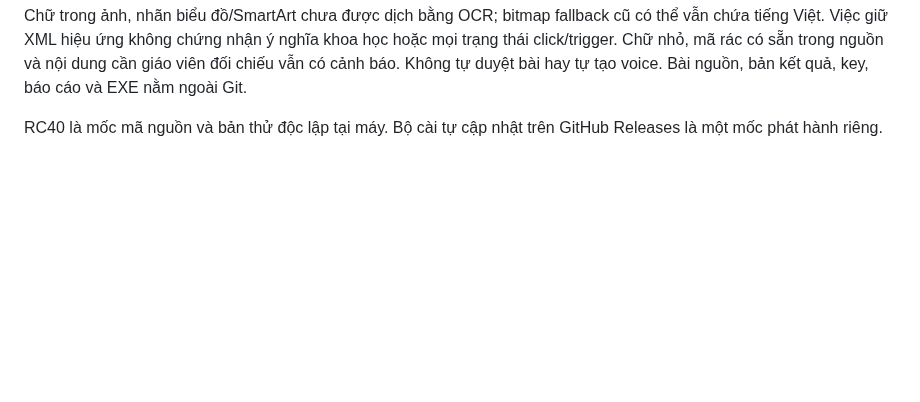
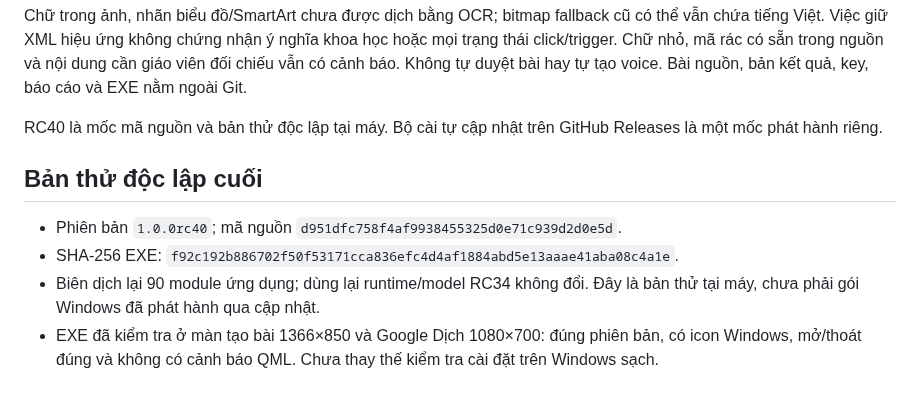
Before and after one commit to whitelotus-web/BiliClass, a Markdown page: docs/SOURCE_DESIGN_RC40.md, the part around the change. Rendered like a GitHub page; blank space fills up the shorter version.

Commit message:
docs: record verified RC40 standalone build

```diff
--- a/docs/SOURCE_DESIGN_RC40.md
+++ b/docs/SOURCE_DESIGN_RC40.md
@@ -65,3 +65,13 @@ tự tạo voice. Bài nguồn, bản kết quả, key, báo cáo và EXE nằm
 
 RC40 là mốc mã nguồn và bản thử độc lập tại máy. Bộ cài tự cập nhật trên GitHub
 Releases là một mốc phát hành riêng.
+
+## Bản thử độc lập cuối
+
+- Phiên bản `1.0.0rc40`; mã nguồn `d951dfc758f4af9938455325d0e71c939d2d0e5d`.
+- SHA-256 EXE: `f92c192b886702f50f53171cca836efc4d4af1884abd5e13aaae41aba08c4a1e`.
+- Biên dịch lại 90 module ứng dụng; dùng lại runtime/model RC34 không đổi.
+  Đây là bản thử tại máy, chưa phải gói Windows đã phát hành qua cập nhật.
+- EXE đã kiểm tra ở màn tạo bài 1366×850 và Google Dịch 1080×700: đúng phiên
+  bản, có icon Windows, mở/thoát đúng và không có cảnh báo QML. Chưa thay thế
+  kiểm tra cài đặt trên Windows sạch.
```
